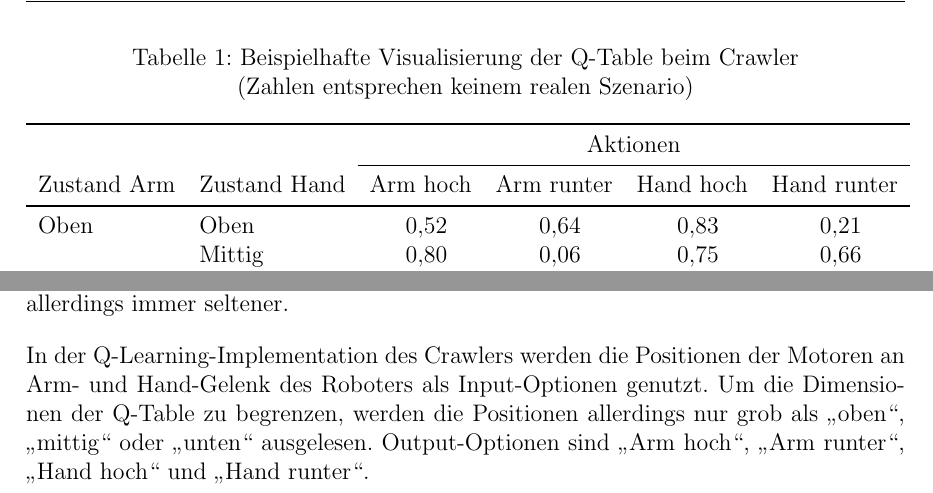
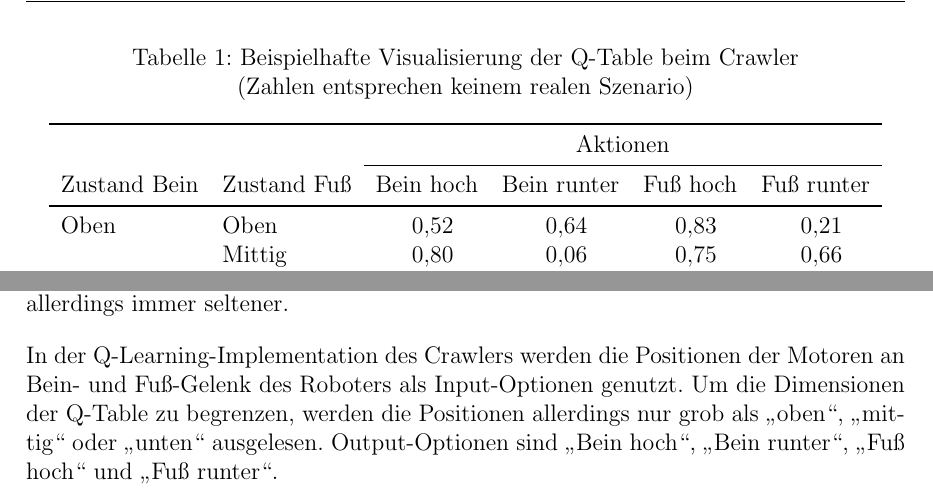
Before and after one commit to hector-crawler/abschlussarbeit, a LaTeX document (abschlussbericht.tex, which reads sections/grundlagen.tex): two parts of page 5 of 25, joined at a grey line, cut so that both start at the same text. Compiled offline with pdfLaTeX.

Commit message:
Grundlagen: Bein statt Arm

```diff
--- a/sections/grundlagen.tex
+++ b/sections/grundlagen.tex
@@ -22,7 +22,7 @@ In der jetzigen Implementation des Crawlers wird der Reward alleine auf Basis de
 
 Das Q-Learning ist ein Algorithmus, der auf die Auswahl einer Aktion aus einer Reihe an Möglichkeiten spezialisiert ist. Dem Algorithmus liegt die Q-Table zugrunde, eine Tabelle, in der jede Zelle eine spezifische Kombination aus einer Input-Option (einem Zustand der Umgebung) und einer Output-Option (einer Aktion) darstellt. Jede Zelle ist außerdem mit einer Zahl besetzt. Soll der Algorithmus eine Aktion auswählen, wählt er aus den Zellen, deren Input-Option dem Zustand der Umgebung entspricht, die Zelle, deren Zahl am höchsten ist. Die zugehörige Aktion ist dann das Ergebnis des Algorithmus. Wird das Q-Learning in Kombination mit dem Konzept des RL angewandt, wird die Zahl in der ausgewählten Zelle je nach resultierendem Reward angepasst: Bei positivem Reward wird sie vergrößert, bei negativem Reward verringert. Um den Einfluss verschiedener Aktionen auf die Umgebung zu erkunden, wird der Output anfangs noch ab und zu zufällig ausgewählt, mit voranschreitender Wiederholungszahl passiert dies allerdings immer seltener.
 
-In der Q-Learning-Implementation des Crawlers werden die Positionen der Motoren an Arm- und Hand-Gelenk des Roboters als Input-Optionen genutzt. Um die Dimensionen der Q-Table zu begrenzen, werden die Positionen allerdings nur grob als "oben", "mittig" oder "unten" ausgelesen. Output-Optionen sind "Arm hoch", "Arm runter", "Hand hoch" und "Hand runter".
+In der Q-Learning-Implementation des Crawlers werden die Positionen der Motoren an Bein- und Fuß-Gelenk des Roboters als Input-Optionen genutzt. Um die Dimensionen der Q-Table zu begrenzen, werden die Positionen allerdings nur grob als "oben", "mittig" oder "unten" ausgelesen. Output-Optionen sind "Bein hoch", "Bein runter", "Fuß hoch" und "Fuß runter".
 
 
 \newcommand{\mc}[1]{\multicolumn{1}{c}{#1}}
@@ -34,7 +34,7 @@ In der Q-Learning-Implementation des Crawlers werden die Positionen der Motoren
 		\toprule
 		{} & {} & \multicolumn{4}{c}{Aktionen} \\
 		\cmidrule{3-6}
-		Zustand Arm & Zustand Hand & \mc{Arm hoch} & \mc{Arm runter} & \mc{Hand hoch} & \mc{Hand runter} \\
+		Zustand Bein & Zustand Fuß & \mc{Bein hoch} & \mc{Bein runter} & \mc{Fuß hoch} & \mc{Fuß runter} \\
 		\midrule
 		Oben & Oben & 0,52 & 0,64 & 0,83 & 0,21 \\
 		& Mittig & 0,80 & 0,06 & 0,75 & 0,66 \\
```
